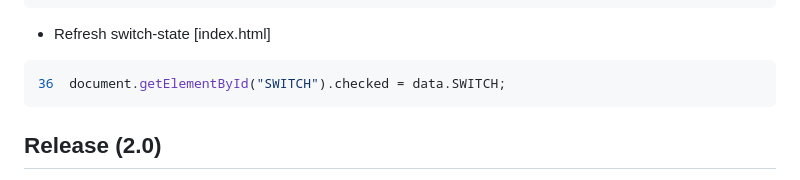
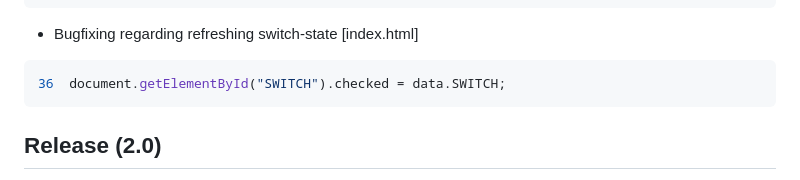
Before and after one commit to msandholz/Fermentation-Control-System, a Markdown page: README.md, the part around the change. Rendered like a GitHub page.

````diff
--- a/README.md
+++ b/README.md
@@ -39,7 +39,7 @@
 771	}
 ```
 
-- Refresh switch-state [index.html]
+- Bugfixing regarding refreshing switch-state [index.html]
 ```js
 36	document.getElementById("SWITCH").checked = data.SWITCH;
 ```
````
